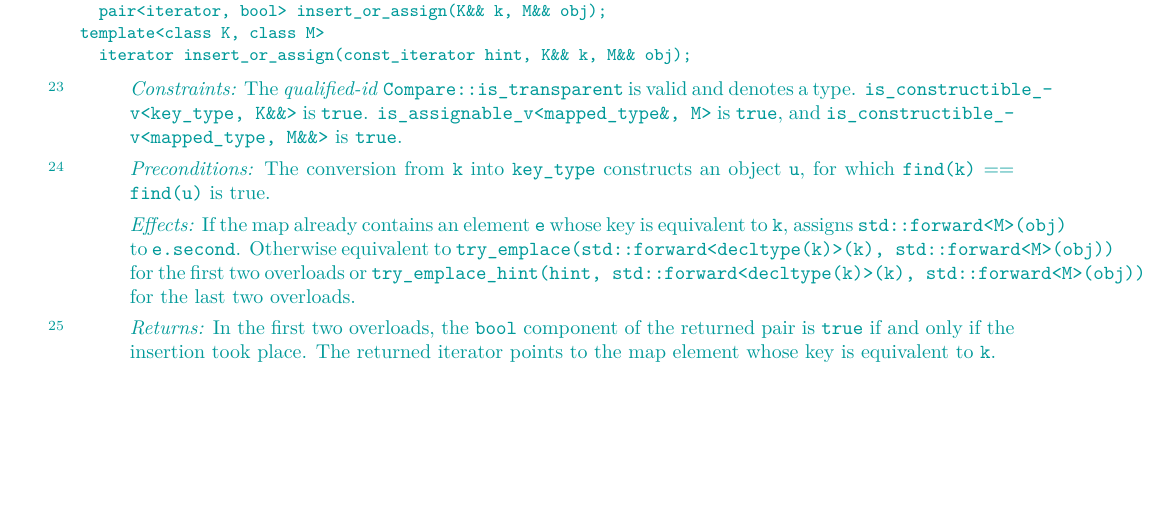
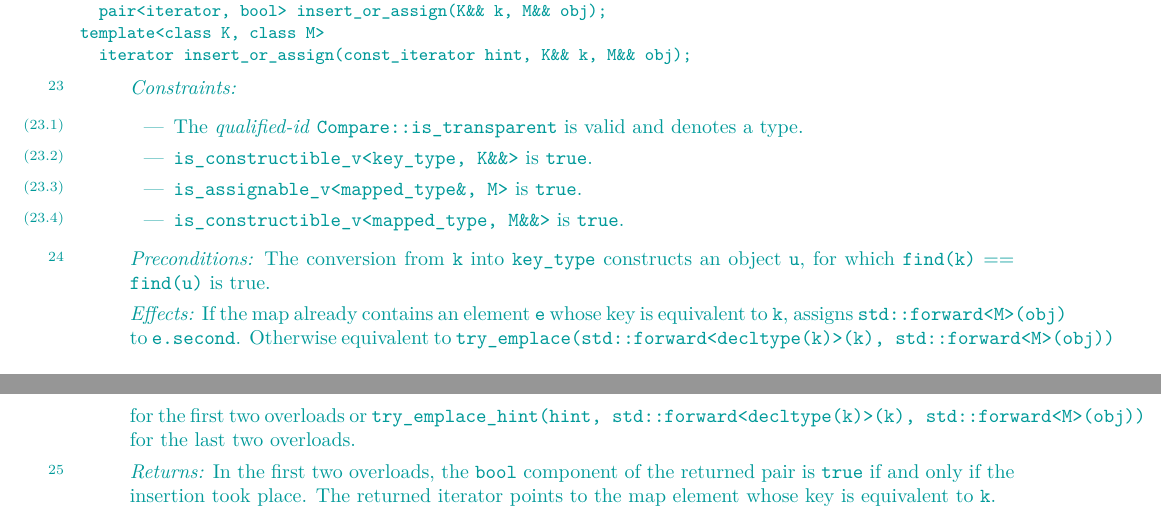
Before and after one commit to tzlaine/flat_map, a LaTeX book (paper/paper.tex, which reads paper/containers-lib.tex): part of page 19 of 30 before the commit and two parts of pages 19 and 20 of 31 after it, the two joined at a grey line, cut so that both start at the same text, the shorter picture padded with empty space. Compiled offline with pdfLaTeX.

Commit message:
Bulleted lists for the mulitple constraints on try_emplace and insert_or_assign.

```diff
--- a/paper/containers-lib.tex
+++ b/paper/containers-lib.tex
@@ -1100,11 +1102,13 @@ template<class K, class M>
 
 \begin{itemdescr}
 \pnum
-\constraints The \grammarterm{qualified-id} \tcode{Compare::is_transparent} is valid
-and denotes a type.  \tcode{is_constructible_v<key_type, K\&\&>} is
-\tcode{true}.  \tcode{is_assignable_v<mapped_type\&, M>}
-is \tcode{true}, and \tcode{is_constructible_v<mapped_type, M\&\&>}
-is \tcode{true}.
+\constraints
+\begin{itemize}
+\item The \grammarterm{qualified-id} \tcode{Compare::is_transparent} is valid and denotes a type.
+\item \tcode{is_constructible_v<key_type, K\&\&>} is \tcode{true}.
+\item \tcode{is_assignable_v<mapped_type\&, M>} is \tcode{true}.
+\item \tcode{is_constructible_v<mapped_type, M\&\&>} is \tcode{true}.
+\end{itemize}
 
 \pnum
 \expects The conversion from \tcode{k} into \tcode{key_type} constructs an
```
Also changed, not shown: paper/containers-lib.tex (12 more changed lines).
